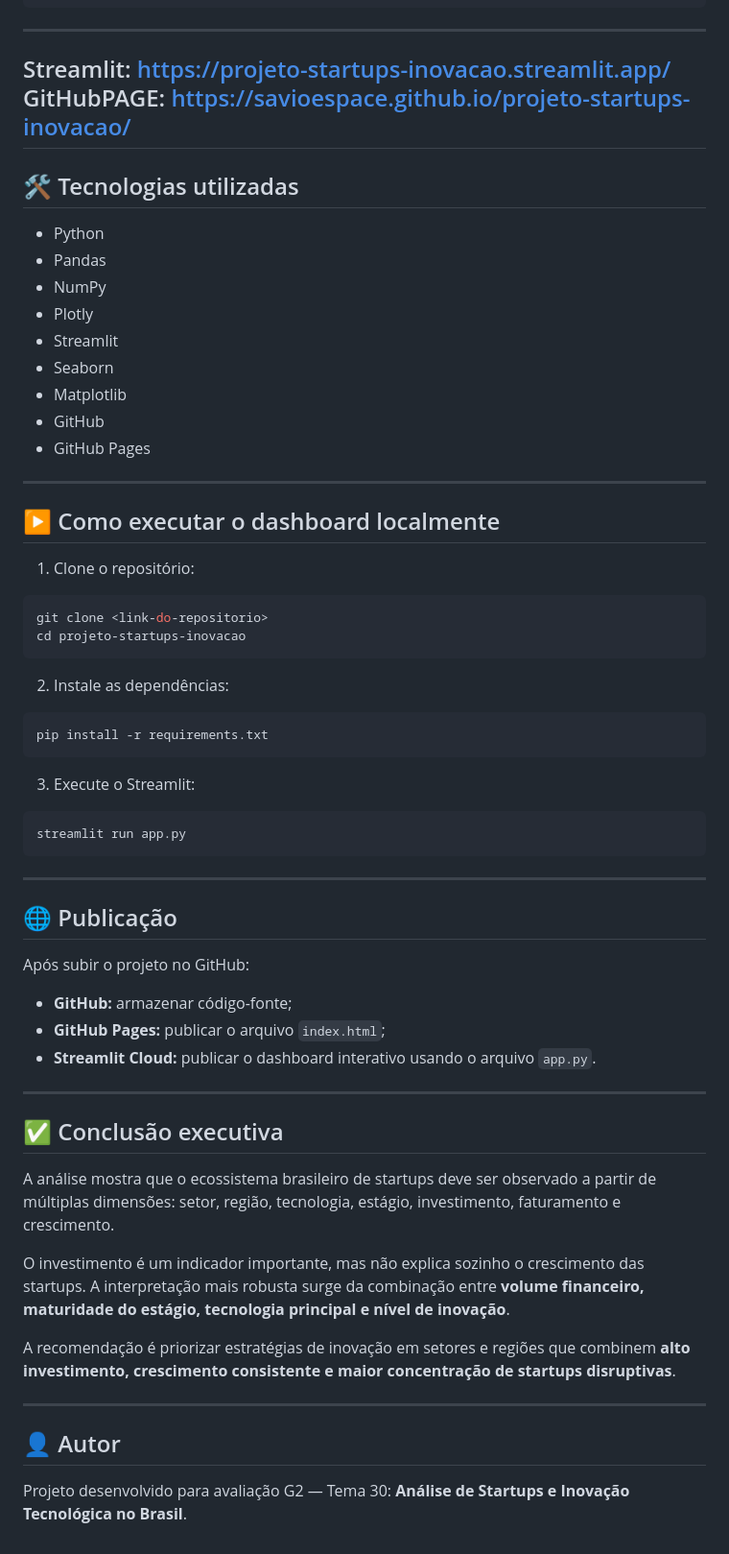
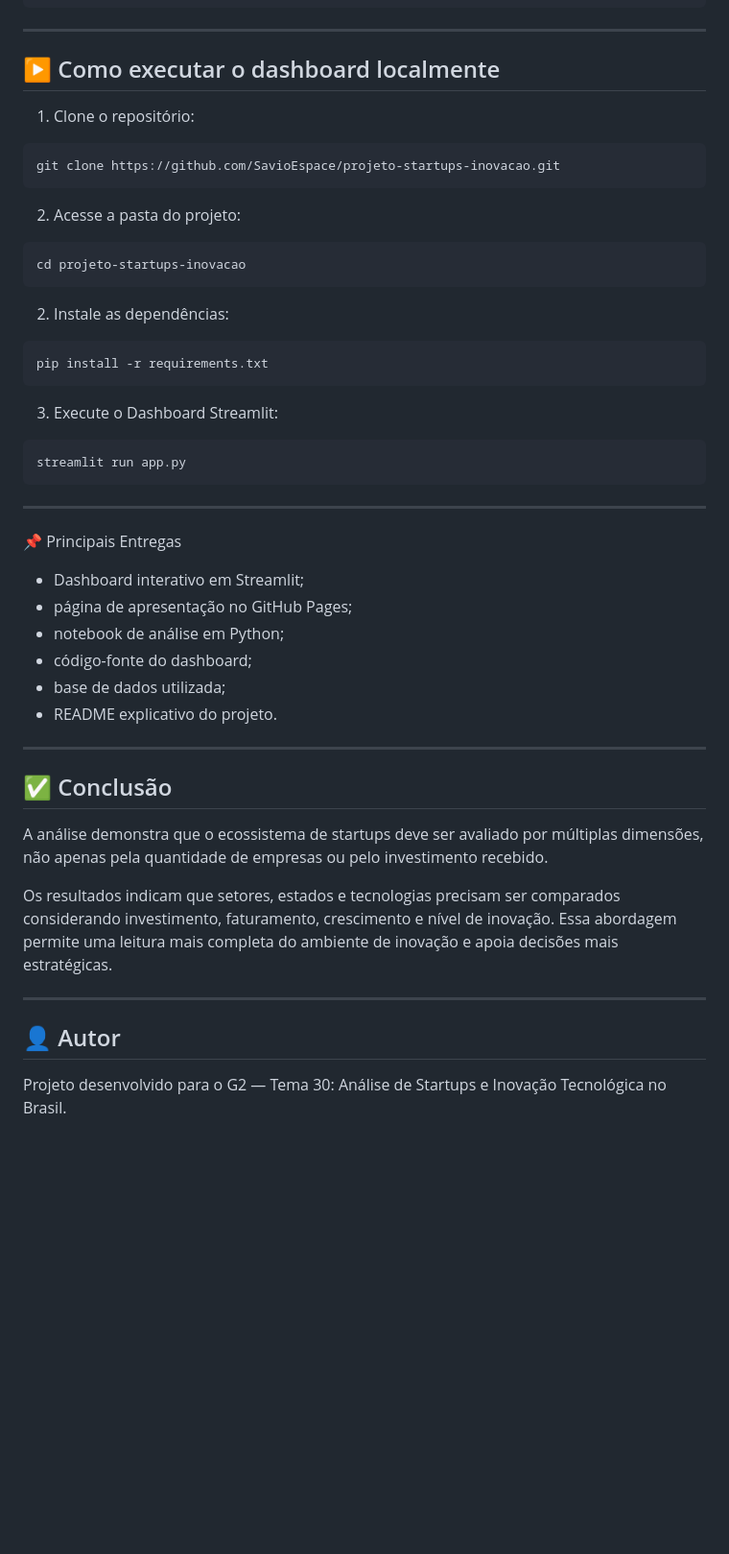
Before and after one commit to SavioEspace/projeto-startups-inovacao, a Markdown page: README.md, the part around one of its changes. Shown at 96% size. Drawn GitHub-style; blank space fills up the shorter version.

````diff
--- a/README.md
+++ b/README.md
@@ -72,30 +95,18 @@ projeto-startups-inovacao/
 ```
 
 ---
-Streamlit: https://projeto-startups-inovacao.streamlit.app/
-GitHubPAGE: https://savioespace.github.io/projeto-startups-inovacao/
----
-
-## 🛠️ Tecnologias utilizadas
-
-- Python
-- Pandas
-- NumPy
-- Plotly
-- Streamlit
-- Seaborn
-- Matplotlib
-- GitHub
-- GitHub Pages
-
----
 
 ## ▶️ Como executar o dashboard localmente
 
 1. Clone o repositório:
 
 ```bash
-git clone <link-do-repositorio>
+git clone https://github.com/SavioEspace/projeto-startups-inovacao.git
+```
+
+2. Acesse a pasta do projeto:
+
+```bash
 cd projeto-startups-inovacao
 ```
 
@@ -105,7 +116,7 @@ cd projeto-startups-inovacao
 pip install -r requirements.txt
 ```
 
-3. Execute o Streamlit:
+3. Execute o Dashboard Streamlit:
 
 ```bash
 streamlit run app.py
@@ -113,26 +124,25 @@ streamlit run app.py
 
 ---
 
-## 🌐 Publicação
+📌 Principais Entregas
 
-Após subir o projeto no GitHub:
-
-- **GitHub:** armazenar código-fonte;
-- **GitHub Pages:** publicar o arquivo `index.html`;
-- **Streamlit Cloud:** publicar o dashboard interativo usando o arquivo `app.py`.
+* Dashboard interativo em Streamlit;
+* página de apresentação no GitHub Pages;
+* notebook de análise em Python;
+* código-fonte do dashboard;
+* base de dados utilizada;
+* README explicativo do projeto.
 
 ---
 
-## ✅ Conclusão executiva
+## ✅ Conclusão
 
-A análise mostra que o ecossistema brasileiro de startups deve ser observado a partir de múltiplas dimensões: setor, região, tecnologia, estágio, investimento, faturamento e crescimento.
+A análise demonstra que o ecossistema de startups deve ser avaliado por múltiplas dimensões, não apenas pela quantidade de empresas ou pelo investimento recebido.
 
-O investimento é um indicador importante, mas não explica sozinho o crescimento das startups. A interpretação mais robusta surge da combinação entre **volume financeiro, maturidade do estágio, tecnologia principal e nível de inovação**.
-
-A recomendação é priorizar estratégias de inovação em setores e regiões que combinem **alto investimento, crescimento consistente e maior concentração de startups disruptivas**.
+Os resultados indicam que setores, estados e tecnologias precisam ser comparados considerando investimento, faturamento, crescimento e nível de inovação. Essa abordagem permite uma leitura mais completa do ambiente de inovação e apoia decisões mais estratégicas.
 
 ---
 
 ## 👤 Autor
 
-Projeto desenvolvido para avaliação G2 — Tema 30: **Análise de Startups e Inovação Tecnológica no Brasil**.
+Projeto desenvolvido para o G2 — Tema 30: Análise de Startups e Inovação Tecnológica no Brasil.
````
Also changed, not shown: other parts of README.md (+56 -33 lines).
